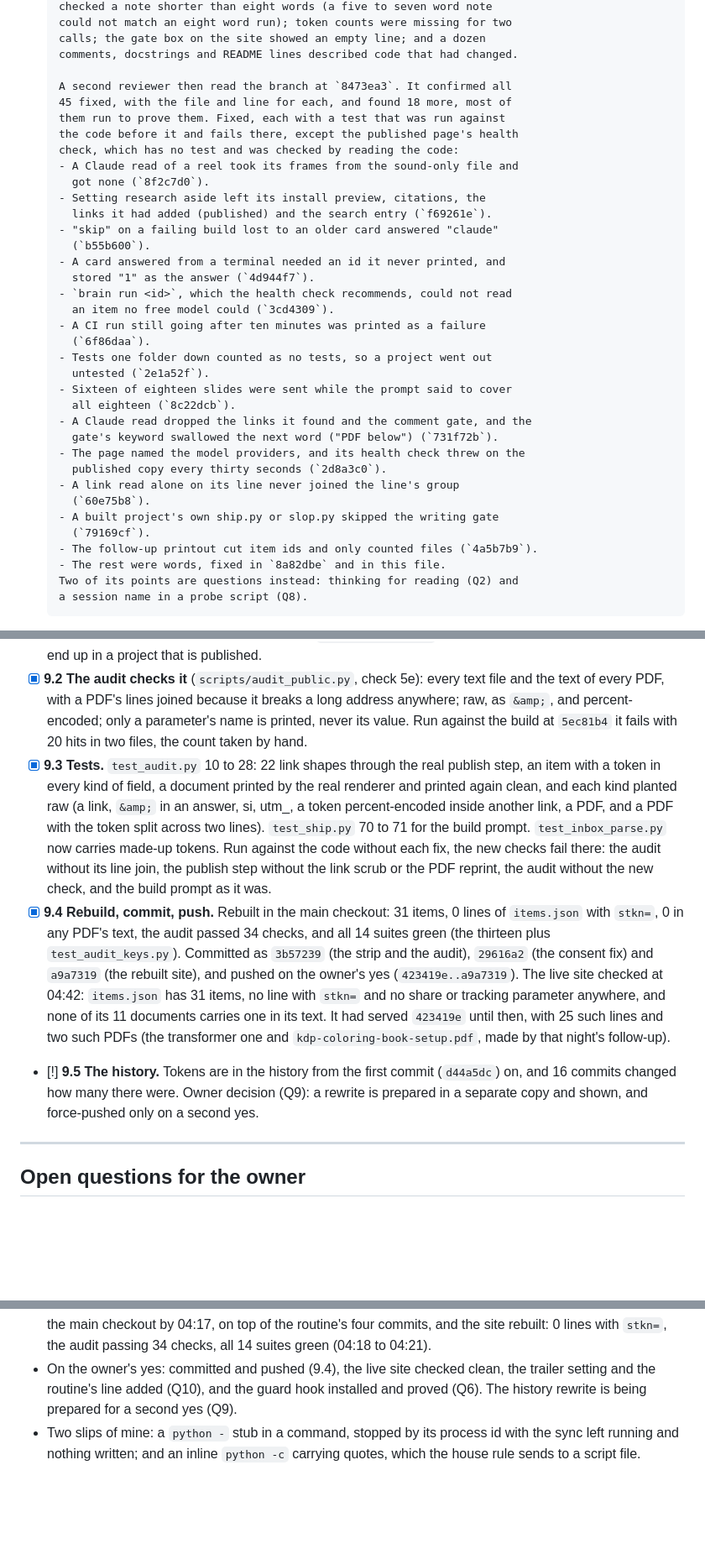
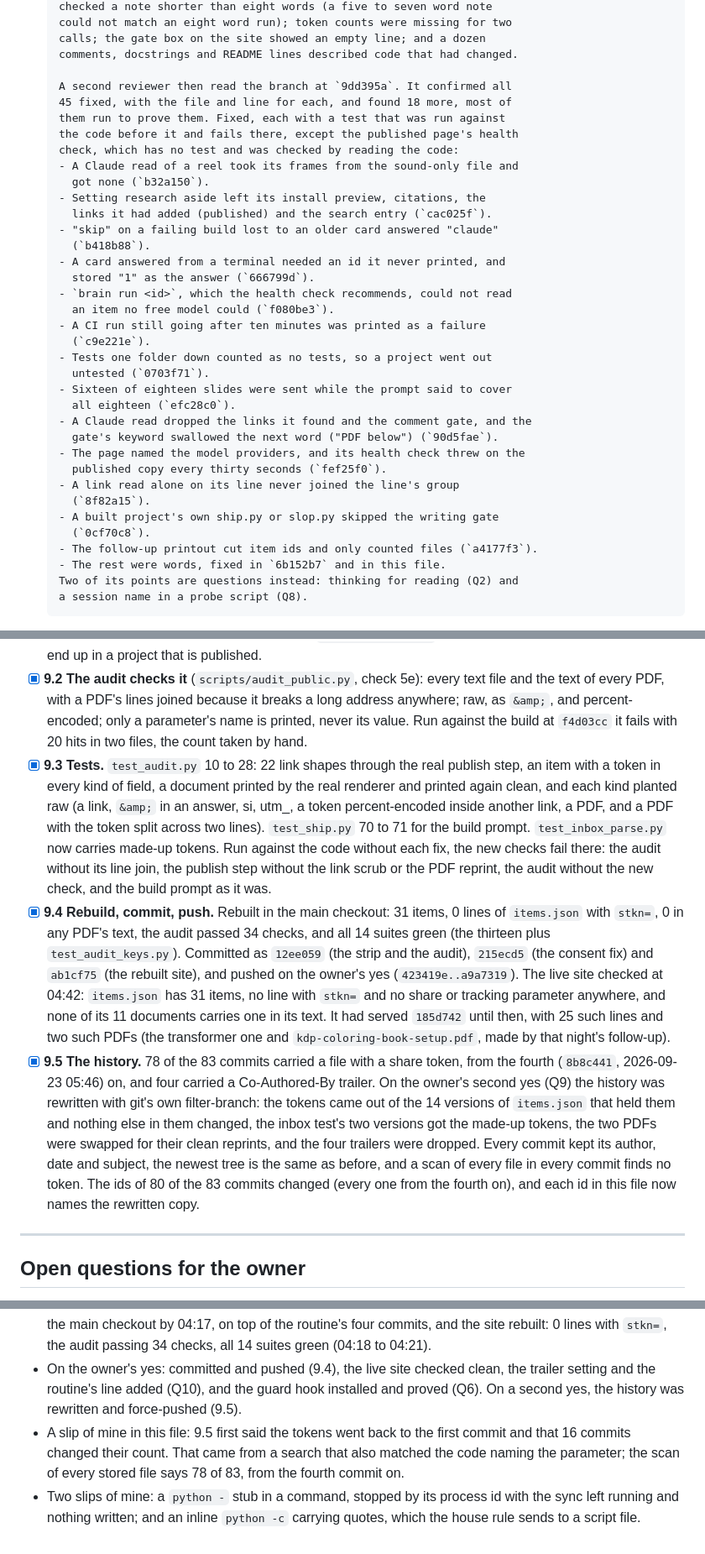
Before and after one commit to muhammad-musa-ml/kiln, a Markdown page: WORKLOG.md, 3 parts joined by grey strips. Shown at 84% size. Rendered like a GitHub page; blank space fills up the shorter version.

Commit message:
Worklog: the history without the share tokens, and every commit id pointed at its new copy

```diff
--- a/WORKLOG.md
+++ b/WORKLOG.md
@@ -358,37 +358,37 @@ Found while building, and fixed in the same change:
       calls; the gate box on the site showed an empty line; and a dozen
       comments, docstrings and README lines described code that had changed.
 
-      A second reviewer then read the branch at `8473ea3`. It confirmed all
+      A second reviewer then read the branch at `9dd395a`. It confirmed all
       45 fixed, with the file and line for each, and found 18 more, most of
       them run to prove them. Fixed, each with a test that was run against
       the code before it and fails there, except the published page's health
       check, which has no test and was checked by reading the code:
       - A Claude read of a reel took its frames from the sound-only file and
-        got none (`8f2c7d0`).
+        got none (`b32a150`).
       - Setting research aside left its install preview, citations, the
-        links it had added (published) and the search entry (`f69261e`).
+        links it had added (published) and the search entry (`cac025f`).
       - "skip" on a failing build lost to an older card answered "claude"
-        (`b55b600`).
+        (`b418b88`).
       - A card answered from a terminal needed an id it never printed, and
-        stored "1" as the answer (`4d944f7`).
+        stored "1" as the answer (`666799d`).
       - `brain run <id>`, which the health check recommends, could not read
-        an item no free model could (`3cd4309`).
+        an item no free model could (`f080be3`).
       - A CI run still going after ten minutes was printed as a failure
-        (`6f86daa`).
+        (`c9e221e`).
       - Tests one folder down counted as no tests, so a project went out
-        untested (`2e1a52f`).
+        untested (`0703f71`).
       - Sixteen of eighteen slides were sent while the prompt said to cover
-        all eighteen (`8c22dcb`).
+        all eighteen (`efc28c0`).
       - A Claude read dropped the links it found and the comment gate, and the
-        gate's keyword swallowed the next word ("PDF below") (`731f72b`).
+        gate's keyword swallowed the next word ("PDF below") (`90d5fae`).
       - The page named the model providers, and its health check threw on the
-        published copy every thirty seconds (`2d8a3c0`).
+        published copy every thirty seconds (`fef25f0`).
       - A link read alone on its line never joined the line's group
-        (`60e75b8`).
+        (`8f82a15`).
       - A built project's own ship.py or slop.py skipped the writing gate
-        (`79169cf`).
-      - The follow-up printout cut item ids and only counted files (`4a5b7b9`).
-      - The rest were words, fixed in `8a82dbe` and in this file.
+        (`0cf70c8`).
+      - The follow-up printout cut item ids and only counted files (`a4177f3`).
+      - The rest were words, fixed in `6b152b7` and in this file.
       Two of its points are questions instead: thinking for reading (Q2) and
       a session name in a probe script (Q8).
 - [~] **7.2 Re-fire the five stuck reels** and confirm they leave `inbox` with
@@ -616,7 +616,7 @@ public repo and its history.
       every text file and the text of every PDF, with a PDF's lines joined
       because it breaks a long address anywhere; raw, as `&amp;`, and
       percent-encoded; only a parameter's name is printed, never its value.
-      Run against the build at `5ec81b4` it fails with 20 hits in two files,
+      Run against the build at `f4d03cc` it fails with 20 hits in two files,
       the count taken by hand.
 - [x] **9.3 Tests.** `test_audit.py` 10 to 28: 22 link shapes through the
       real publish step, an item with a token in every kind of field, a
@@ -631,18 +631,25 @@ public repo and its history.
 - [x] **9.4 Rebuild, commit, push.** Rebuilt in the main checkout: 31
       items, 0 lines of `items.json` with `stkn=`, 0 in any PDF's text, the
       audit passed 34 checks, and all 14 suites green (the thirteen plus
-      `test_audit_keys.py`). Committed as `3b57239` (the strip and the
-      audit), `29616a2` (the consent fix) and `a9a7319` (the rebuilt site),
+      `test_audit_keys.py`). Committed as `12ee059` (the strip and the
+      audit), `215ecd5` (the consent fix) and `ab1cf75` (the rebuilt site),
       and pushed on the owner's yes (`423419e..a9a7319`). The live site
       checked at 04:42: `items.json` has 31 items, no line with `stkn=` and
       no share or tracking parameter anywhere, and none of its 11 documents
-      carries one in its text. It had served `423419e` until then, with 25
+      carries one in its text. It had served `185d742` until then, with 25
       such lines and two such PDFs (the transformer one and
       `kdp-coloring-book-setup.pdf`, made by that night's follow-up).
-- [!] **9.5 The history.** Tokens are in the history from the first commit
-      (`d44a5dc`) on, and 16 commits changed how many there were. Owner
-      decision (Q9): a rewrite is prepared in a separate copy and shown, and
-      force-pushed only on a second yes.
+- [x] **9.5 The history.** 78 of the 83 commits carried a file with a share
+      token, from the fourth (`8b8c441`, 2026-09-23 05:46) on, and four
+      carried a Co-Authored-By trailer. On the owner's second yes (Q9) the
+      history was rewritten with git's own filter-branch: the tokens came out
+      of the 14 versions of `items.json` that held them and nothing else in
+      them changed, the inbox test's two versions got the made-up tokens, the
+      two PDFs were swapped for their clean reprints, and the four trailers
+      were dropped. Every commit kept its author, date and subject, the newest
+      tree is the same as before, and a scan of every file in every commit
+      finds no token. The ids of 80 of the 83 commits changed (every one from
+      the fourth on), and each id in this file now names the rewritten copy.
 
 ---
 
@@ -911,8 +919,12 @@ edited in the main checkout, so it is always current where it is read.
   suites green (04:18 to 04:21).
 - On the owner's yes: committed and pushed (9.4), the live site checked
   clean, the trailer setting and the routine's line added (Q10), and the
-  guard hook installed and proved (Q6). The history rewrite is being
-  prepared for a second yes (Q9).
+  guard hook installed and proved (Q6). On a second yes, the history was
+  rewritten and force-pushed (9.5).
+- A slip of mine in this file: 9.5 first said the tokens went back to the
+  first commit and that 16 commits changed their count. That came from a
+  search that also matched the code naming the parameter; the scan of every
+  stored file says 78 of 83, from the fourth commit on.
 - Two slips of mine: a `python -` stub in a command, stopped by its process
   id with the sync left running and nothing written; and an inline
   `python -c` carrying quotes, which the house rule sends to a script file.
```
Also changed, not shown: other parts of WORKLOG.md (+38 -37 lines).
